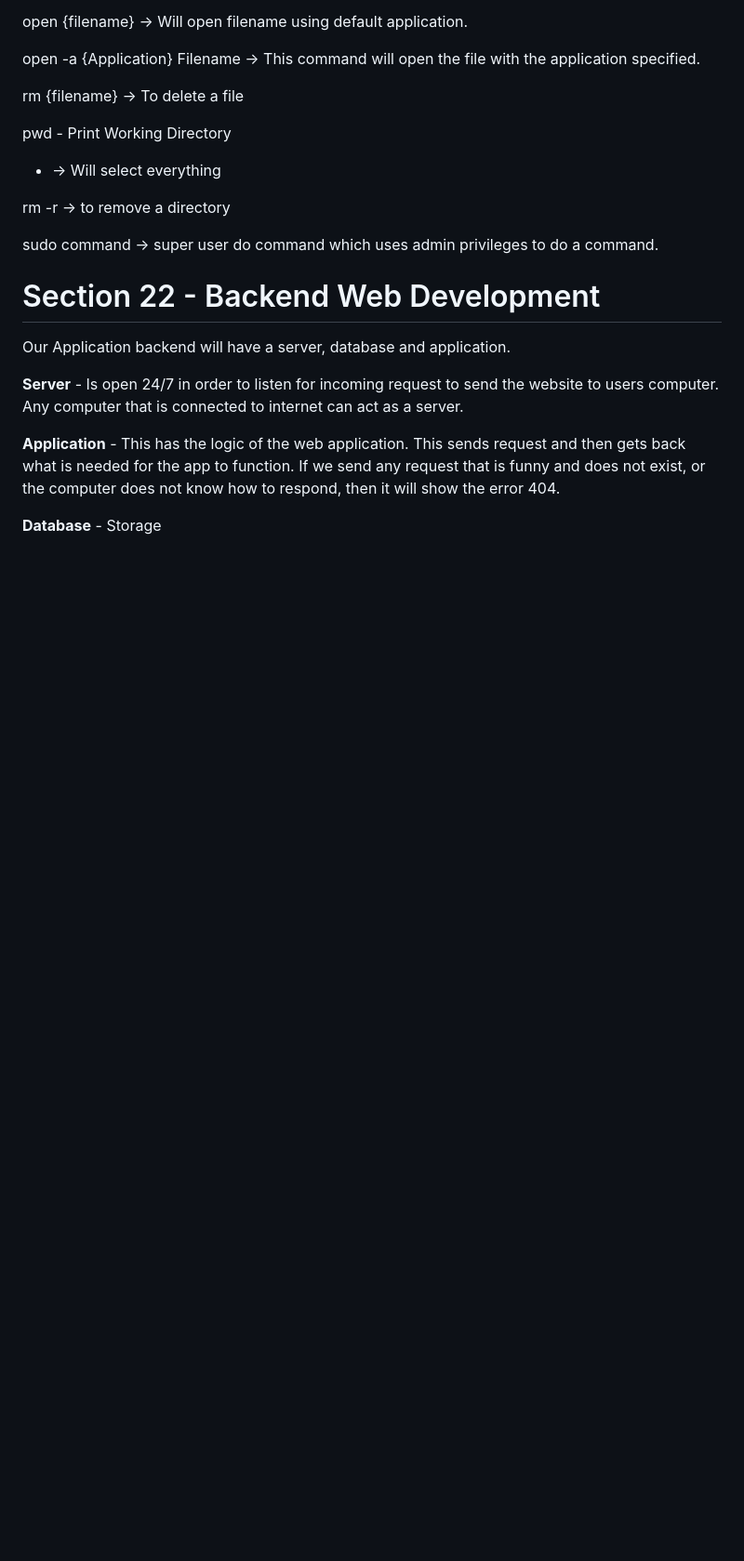
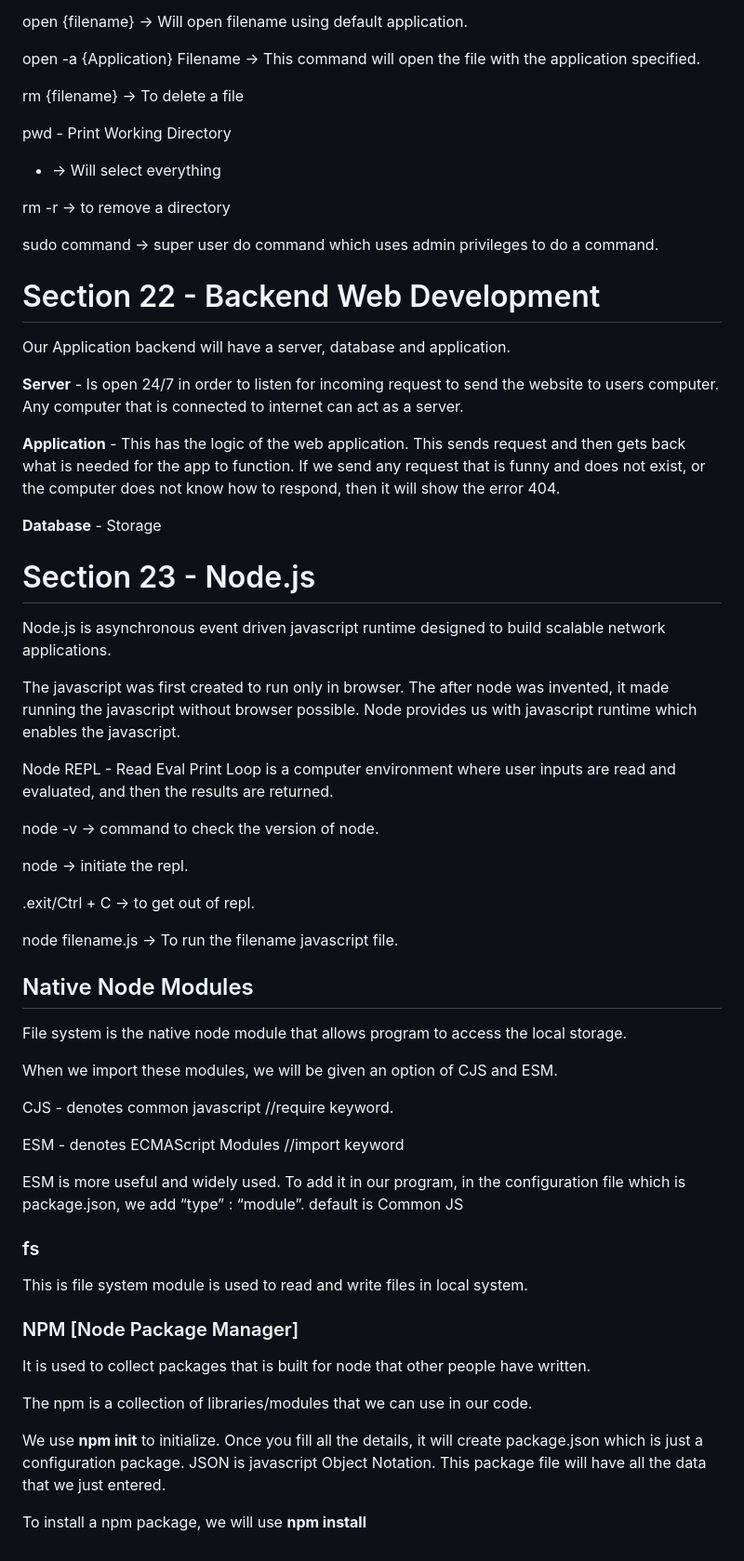
Before and after one commit to YashwanthRaj/The-Complete-Web-Development-Bootcamp, a Markdown page: README.md, the part around the change. Shown at 93% size. Rendered like a GitHub page; blank space fills up the shorter version.

```diff
--- a/README.md
+++ b/README.md
@@ -488,3 +488,45 @@ Our Application backend will have a server, database and application.
 **Application** - This has the logic of the web application. This sends request and then gets back what is needed for the app to function. If we send any request that is funny and does not exist, or the computer does not know how to respond, then it will show the error 404.
 
 **Database** - Storage
+
+# Section 23 - Node.js
+
+Node.js is asynchronous event driven javascript runtime designed to build scalable network applications.
+
+The javascript was first created to run only in browser. The after node was invented, it made running the javascript without browser possible. Node provides us with javascript runtime which enables the javascript.
+
+Node REPL - Read Eval Print Loop is a computer environment where user inputs are read and evaluated, and then the results are returned.
+
+node -v → command to check the version of node.
+
+node → initiate the repl.
+
+.exit/Ctrl + C → to get out of repl.
+
+node filename.js → To run the filename javascript file.
+
+## Native Node Modules
+
+File system is the native node module that allows program to access the local storage.
+
+When we import these modules, we will be given an option of CJS and ESM.
+
+CJS - denotes common javascript //require keyword.
+
+ESM - denotes ECMAScript Modules //import keyword
+
+ESM is more useful and widely used. To add it in our program, in the configuration file which is package.json, we add “type” : “module”. default is Common JS
+
+### fs
+
+This is file system module is used to read and write files in local system.
+
+### NPM [Node Package Manager]
+
+It is used to collect packages that is built for node that other people have written.
+
+The npm is a collection of libraries/modules that we can use in our code.
+
+We use **npm init** to initialize. Once you fill all the details, it will create package.json which is just a configuration package. JSON is javascript Object Notation. This package file will have all the data that we just entered.
+
+To install a npm package, we will use **npm install <packageName>**
```
